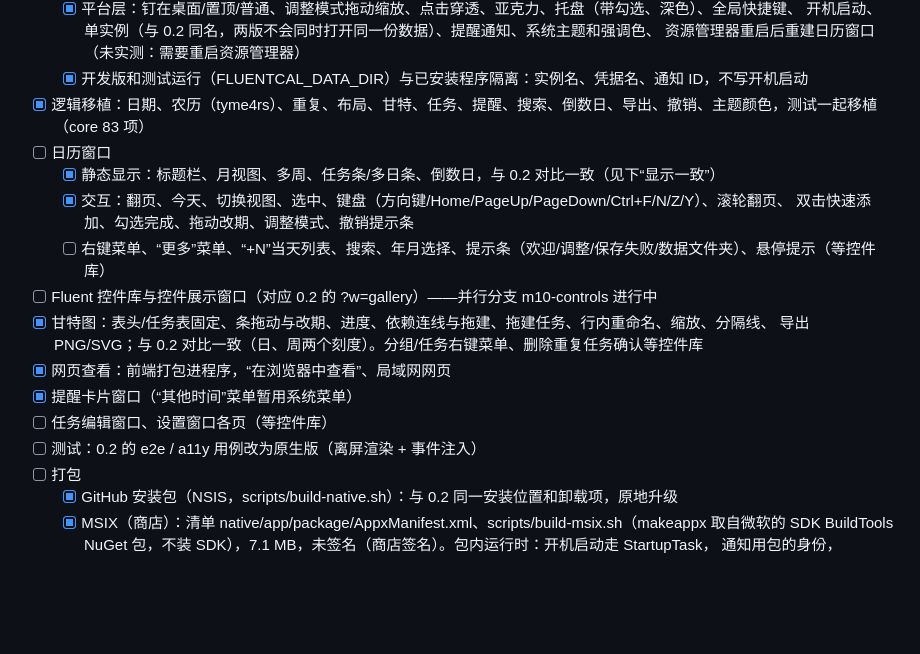
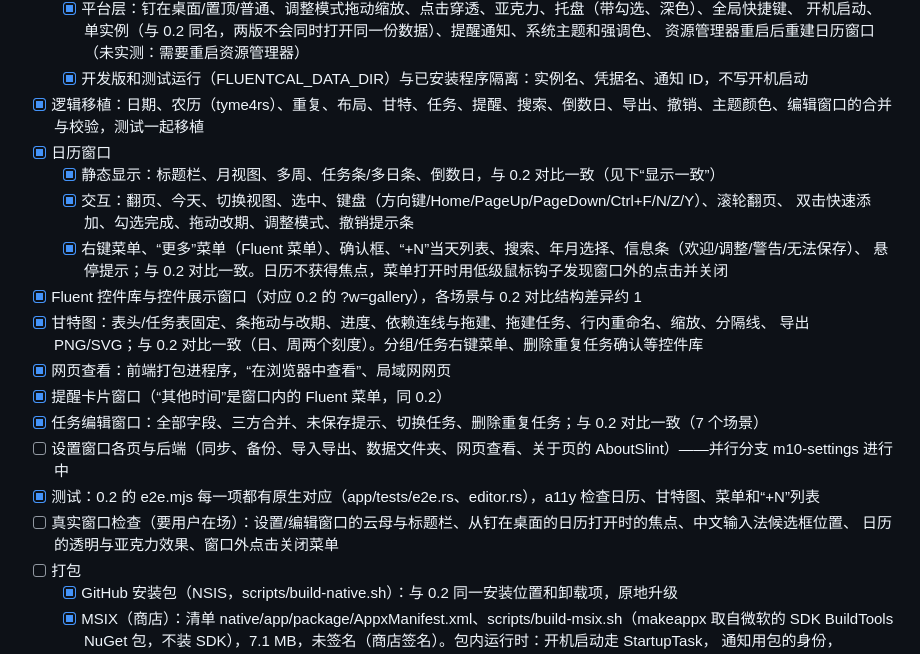
Before and after one commit to Lianzy-Baimiao/FluentCal, a Markdown page: TODO.md, the part around the change. GitHub-like rendering; blank space fills up the shorter version.

Commit message:
TODO：M10 进度（日历窗口、控件库、编辑窗口、测试完成；设置窗口进行中）
Co-Authored-By: Claude Opus 5.5 <noreply@anthropic.com>

```diff
--- a/TODO.md
+++ b/TODO.md
@@ -145,19 +145,23 @@
         开机启动、单实例（与 0.2 同名，两版不会同时打开同一份数据）、提醒通知、系统主题和强调色、
         资源管理器重启后重建日历窗口（未实测：需要重启资源管理器）
   - [x] 开发版和测试运行（FLUENTCAL_DATA_DIR）与已安装程序隔离：实例名、凭据名、通知 ID，不写开机启动
-- [x] 逻辑移植：日期、农历（tyme4rs）、重复、布局、甘特、任务、提醒、搜索、倒数日、导出、撤销、主题颜色，测试一起移植（core 83 项）
-- [ ] 日历窗口
+- [x] 逻辑移植：日期、农历（tyme4rs）、重复、布局、甘特、任务、提醒、搜索、倒数日、导出、撤销、主题颜色、编辑窗口的合并与校验，测试一起移植
+- [x] 日历窗口
   - [x] 静态显示：标题栏、月视图、多周、任务条/多日条、倒数日，与 0.2 对比一致（见下“显示一致”）
   - [x] 交互：翻页、今天、切换视图、选中、键盘（方向键/Home/PageUp/PageDown/Ctrl+F/N/Z/Y）、滚轮翻页、
         双击快速添加、勾选完成、拖动改期、调整模式、撤销提示条
-  - [ ] 右键菜单、“更多”菜单、“+N”当天列表、搜索、年月选择、提示条（欢迎/调整/保存失败/数据文件夹）、悬停提示（等控件库）
-- [ ] Fluent 控件库与控件展示窗口（对应 0.2 的 ?w=gallery）——并行分支 m10-controls 进行中
+  - [x] 右键菜单、“更多”菜单（Fluent 菜单）、确认框、“+N”当天列表、搜索、年月选择、信息条（欢迎/调整/警告/无法保存）、
+        悬停提示；与 0.2 对比一致。日历不获得焦点，菜单打开时用低级鼠标钩子发现窗口外的点击并关闭
+- [x] Fluent 控件库与控件展示窗口（对应 0.2 的 ?w=gallery），各场景与 0.2 对比结构差异约 1
 - [x] 甘特图：表头/任务表固定、条拖动与改期、进度、依赖连线与拖建、拖建任务、行内重命名、缩放、分隔线、
       导出 PNG/SVG；与 0.2 对比一致（日、周两个刻度）。分组/任务右键菜单、删除重复任务确认等控件库
 - [x] 网页查看：前端打包进程序，“在浏览器中查看”、局域网网页
-- [x] 提醒卡片窗口（“其他时间”菜单暂用系统菜单）
-- [ ] 任务编辑窗口、设置窗口各页（等控件库）
-- [ ] 测试：0.2 的 e2e / a11y 用例改为原生版（离屏渲染 + 事件注入）
+- [x] 提醒卡片窗口（“其他时间”是窗口内的 Fluent 菜单，同 0.2）
+- [x] 任务编辑窗口：全部字段、三方合并、未保存提示、切换任务、删除重复任务；与 0.2 对比一致（7 个场景）
+- [ ] 设置窗口各页与后端（同步、备份、导入导出、数据文件夹、网页查看、关于页的 AboutSlint）——并行分支 m10-settings 进行中
+- [x] 测试：0.2 的 e2e.mjs 每一项都有原生对应（app/tests/e2e.rs、editor.rs），a11y 检查日历、甘特图、菜单和“+N”列表
+- [ ] 真实窗口检查（要用户在场）：设置/编辑窗口的云母与标题栏、从钉在桌面的日历打开时的焦点、中文输入法候选框位置、
+      日历的透明与亚克力效果、窗口外点击关闭菜单
 - [ ] 打包
   - [x] GitHub 安装包（NSIS，scripts/build-native.sh）：与 0.2 同一安装位置和卸载项，原地升级
   - [x] MSIX（商店）：清单 native/app/package/AppxManifest.xml、scripts/build-msix.sh（makeappx 取自微软的
```
